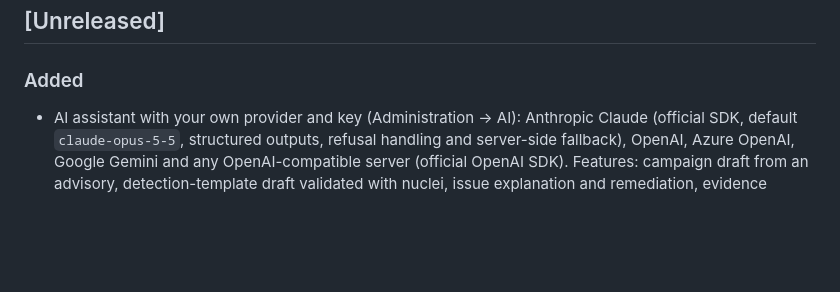
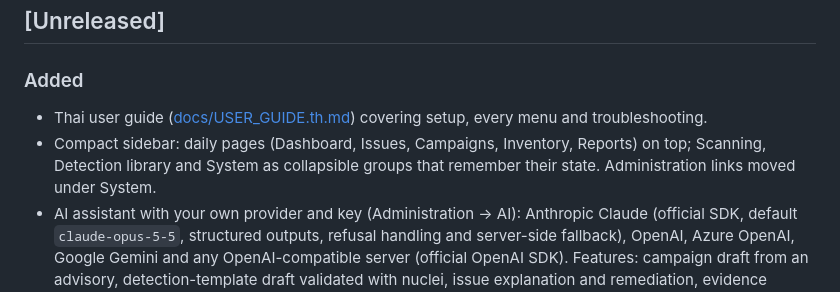
Before and after one commit to zildjiean/Vulnerabilty-Rapid-Scanner, a Markdown page: CHANGELOG.md, the part around the change. Rendered like a GitHub page; blank space fills up the shorter version.

```diff
--- a/CHANGELOG.md
+++ b/CHANGELOG.md
@@ -7,6 +7,9 @@ All notable changes to this project are documented here. The format follows
 ## [Unreleased]
 
 ### Added
+- Thai user guide ([docs/USER_GUIDE.th.md](docs/USER_GUIDE.th.md)) covering setup, every menu and troubleshooting.
+- Compact sidebar: daily pages (Dashboard, Issues, Campaigns, Inventory, Reports) on top; Scanning, Detection library
+  and System as collapsible groups that remember their state. Administration links moved under System.
 - AI assistant with your own provider and key (Administration → AI): Anthropic Claude (official SDK, default
   `claude-opus-5-5`, structured outputs, refusal handling and server-side fallback), OpenAI, Azure OpenAI, Google Gemini
   and any OpenAI-compatible server (official OpenAI SDK). Features: campaign draft from an advisory, detection-template
```
Also changed, not shown: README.md (+7 -3 lines), docs/USER_GUIDE.th.md (added, +344 -0 lines).
